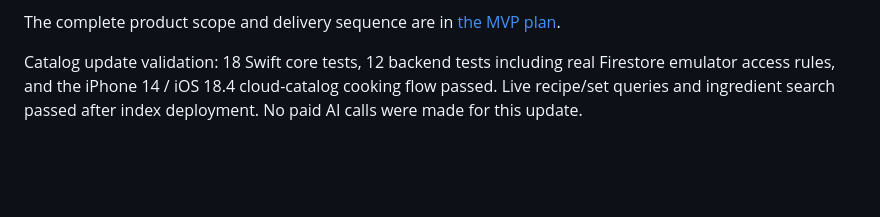
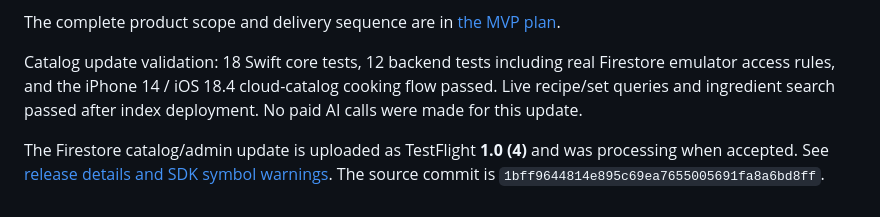
Before and after one commit to colinjianingxie/oui_chef, a Markdown page: README.md, the part around the change. Drawn GitHub-style; blank space fills up the shorter version.

Commit message:
Record TestFlight build 4 and catalog deployment

```diff
--- a/README.md
+++ b/README.md
@@ -76,3 +76,5 @@ One cooking session on one iPhone is supported. Ratio changes after mixing, live
 The complete product scope and delivery sequence are in [the MVP plan](docs/MVP_PLAN.md).
 
 Catalog update validation: 18 Swift core tests, 12 backend tests including real Firestore emulator access rules, and the iPhone 14 / iOS 18.4 cloud-catalog cooking flow passed. Live recipe/set queries and ingredient search passed after index deployment. No paid AI calls were made for this update.
+
+The Firestore catalog/admin update is uploaded as TestFlight **1.0 (4)** and was processing when accepted. See [release details and SDK symbol warnings](docs/TESTFLIGHT.md). The source commit is `1bff9644814e895c69ea7655005691fa8a6bd8ff`.
```
Also changed, not shown: docs/INGREDIENT_CATALOG.md (+7 -19 lines), docs/TESTFLIGHT.md (+18 -2 lines).
